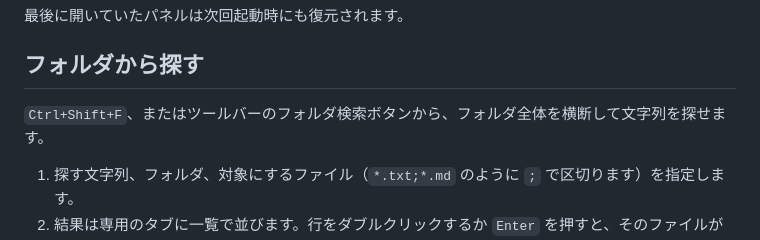
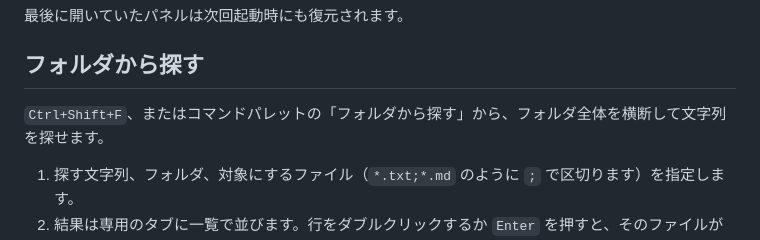
Before and after one commit to 1llum1n4t1s/Fumilume, a Markdown page: README.md, the part around the change. Rendered like a GitHub page.

Commit message:
リポジトリ文書を保守する

```diff
--- a/README.md
+++ b/README.md
@@ -59,7 +59,7 @@ PC の種類が分からない場合は、Windows の「設定」→「システ
 
 ## フォルダから探す
 
-`Ctrl+Shift+F`、またはツールバーのフォルダ検索ボタンから、フォルダ全体を横断して文字列を探せます。
+`Ctrl+Shift+F`、またはコマンドパレットの「フォルダから探す」から、フォルダ全体を横断して文字列を探せます。
 
 1. 探す文字列、フォルダ、対象にするファイル（`*.txt;*.md` のように `;` で区切ります）を指定します。
 2. 結果は専用のタブに一覧で並びます。行をダブルクリックするか `Enter` を押すと、そのファイルが開いてその行へ移動します。
```
